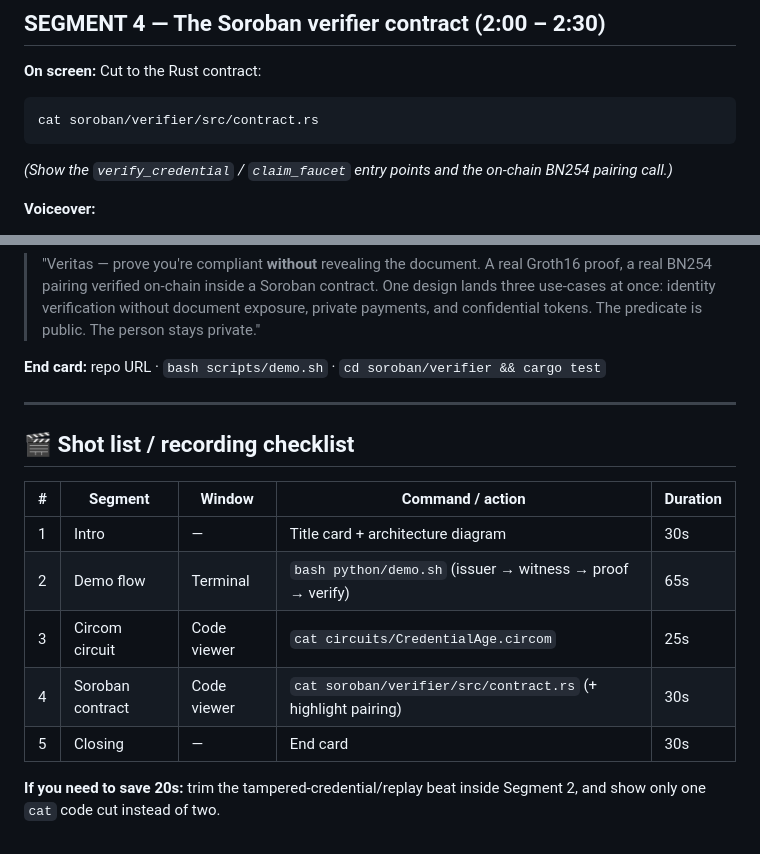
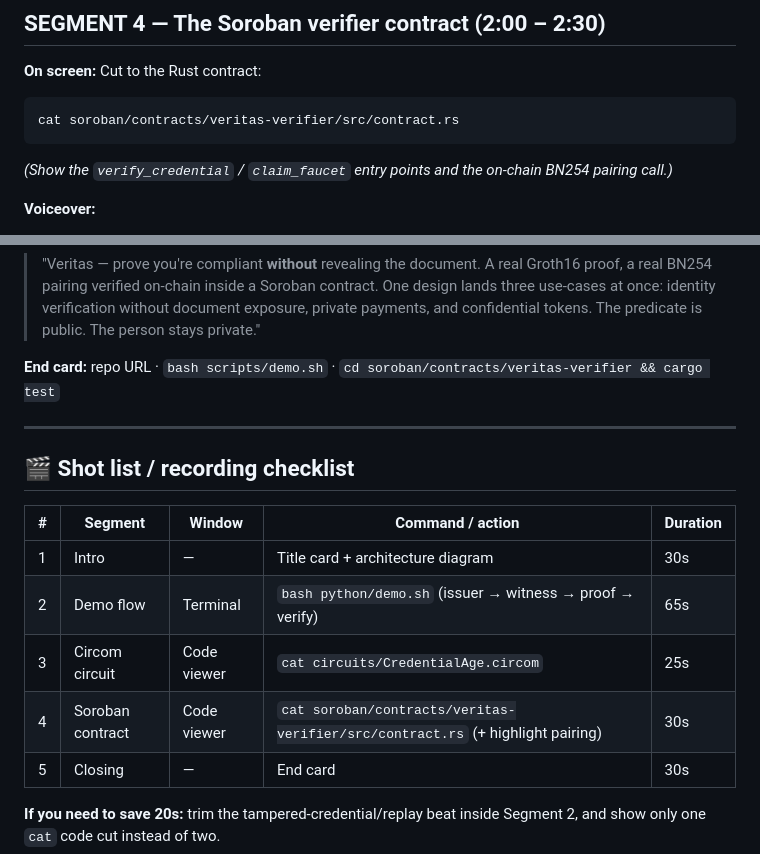
Before and after one commit to aggreyeric/veritas-zk, a Markdown page: DEMO_VIDEO_SCRIPT.md, 2 parts joined by grey strips. Rendered like a GitHub page.

````diff
--- a/DEMO_VIDEO_SCRIPT.md
+++ b/DEMO_VIDEO_SCRIPT.md
@@ -132,7 +132,7 @@ the private inputs: `dob`, `country`, `signature`, `salt`.)*
 **On screen:** Cut to the Rust contract:
 
 ```bash
-cat soroban/verifier/src/contract.rs
+cat soroban/contracts/veritas-verifier/src/contract.rs
 ```
 
 *(Show the `verify_credential` / `claim_faucet` entry points and the on-chain
@@ -168,7 +168,7 @@ if you pre-ran it.)*
 > exposure, private payments, and confidential tokens. The predicate is public.
 > The person stays private."
 
-**End card:** repo URL · `bash scripts/demo.sh` · `cd soroban/verifier && cargo test`
+**End card:** repo URL · `bash scripts/demo.sh` · `cd soroban/contracts/veritas-verifier && cargo test`
 
 ---
 
@@ -179,7 +179,7 @@ if you pre-ran it.)*
 | 1 | Intro | — | Title card + architecture diagram | 30s |
 | 2 | Demo flow | Terminal | `bash python/demo.sh` (issuer → witness → proof → verify) | 65s |
 | 3 | Circom circuit | Code viewer | `cat circuits/CredentialAge.circom` | 25s |
-| 4 | Soroban contract | Code viewer | `cat soroban/verifier/src/contract.rs` (+ highlight pairing) | 30s |
+| 4 | Soroban contract | Code viewer | `cat soroban/contracts/veritas-verifier/src/contract.rs` (+ highlight pairing) | 30s |
 | 5 | Closing | — | End card | 30s |
 
 **If you need to save 20s:** trim the tampered-credential/replay beat inside
````
Also changed, not shown: README.md (+5 -4 lines), SUBMISSION.md (+1 -1 lines).
